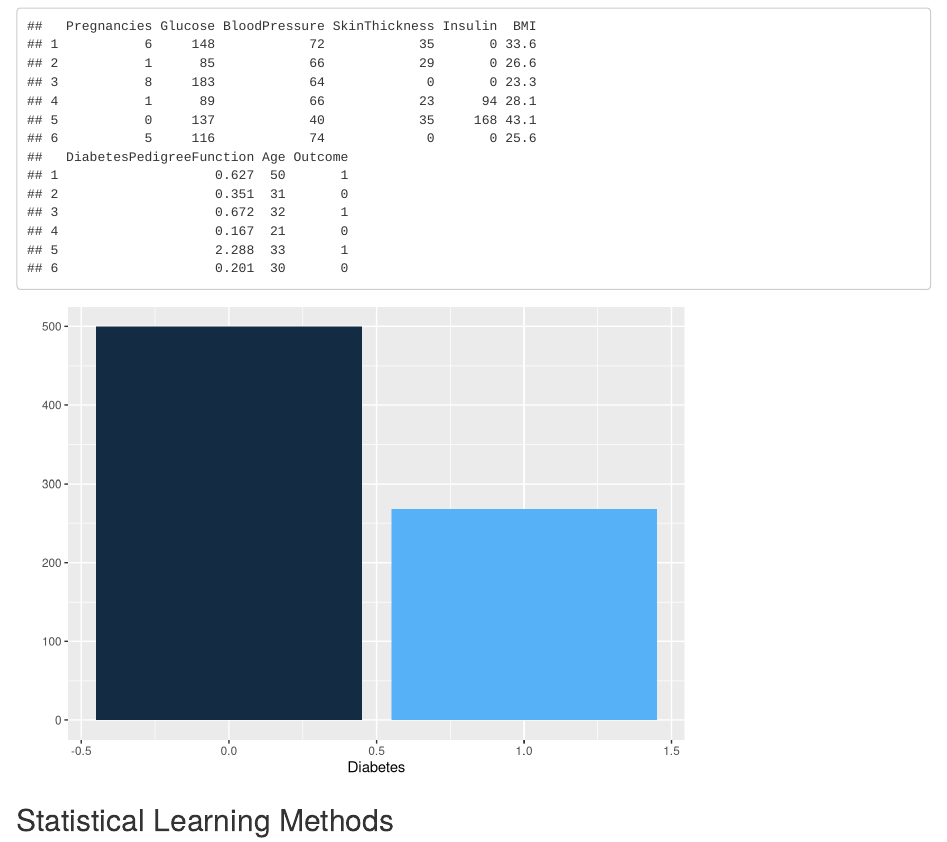
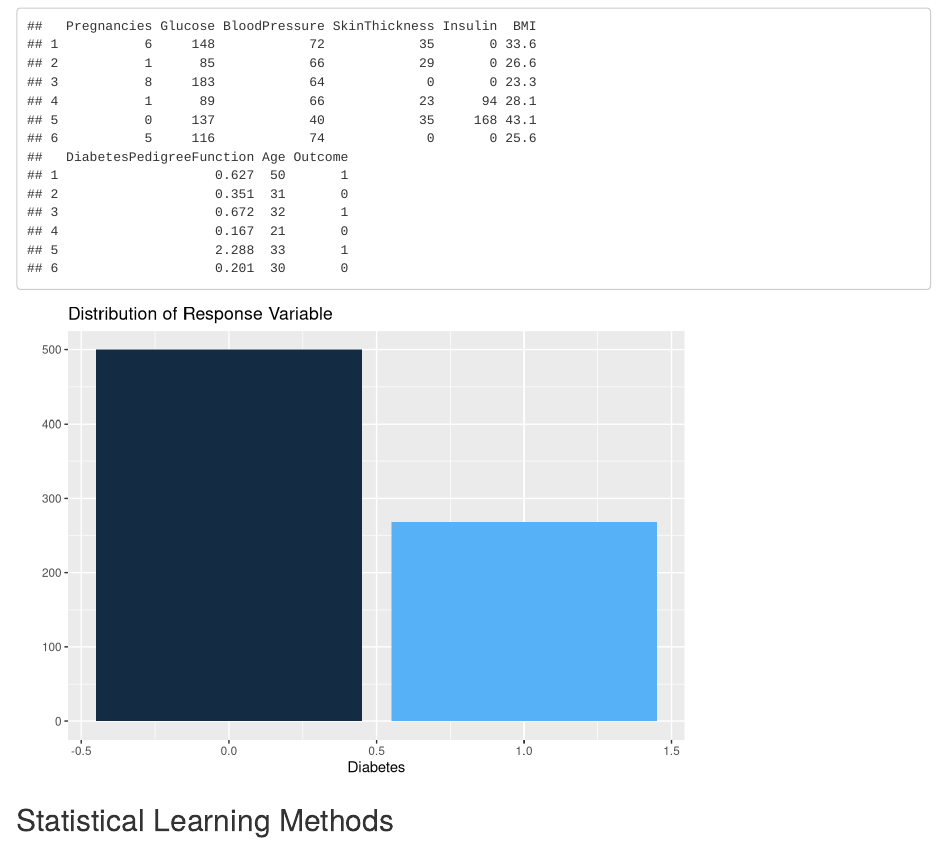
Before and after one commit to zpg883/Analysis-on-Diabetes-in-Pima-Indian-Women, an R Markdown document (Project.Rmd): the page in a window 1100 px wide, from 500 px down. Rendered offline with R 4.5, knitr and Pandoc, with nearby package versions; code that draws random numbers runs with fixed seeds of ours; some code elsewhere in the file could not run offline.

Commit message:
graph title

````diff
--- a/Project.Rmd
+++ b/Project.Rmd
@@ -63,7 +63,7 @@ diabetes %>%
   summarise(Outcome_n = n()) %>%
   ggplot(aes(x = Outcome, y = Outcome_n)) +
   geom_col(aes(fill = Outcome)) +
-  labs(x = "Diabetes", y = "") +
+  labs(title = "Distribution of Response Variable",x = "Diabetes", y = "") +
   theme(legend.position="none")
 
 ```
````
